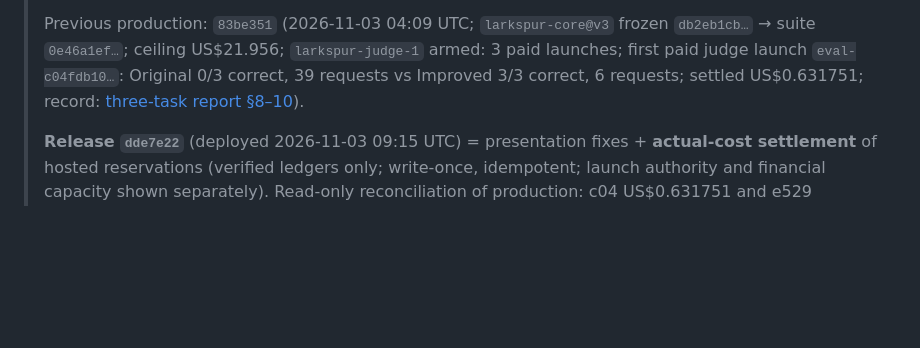
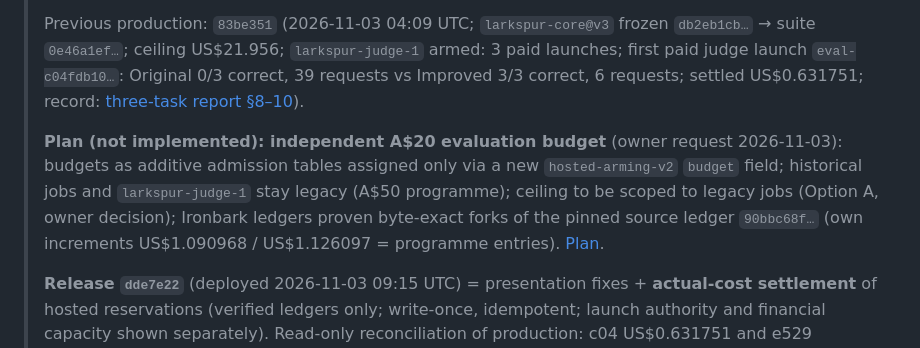
Before and after one commit to Ezio99/Hack_Agent_Readiness, a Markdown page: STATUS.md, the part around the change. GitHub-like rendering; blank space fills up the shorter version.

Commit message:
Plan: independent A$20 evaluation budget and actual-cost accounting review (documentation only; nothing implemented)
Claude-Session: https://claude.ai/code/session_01L5SZ5cV87cqMzBXtEazS5F

```diff
--- a/STATUS.md
+++ b/STATUS.md
@@ -7,6 +7,8 @@ Authoritative current handoff. Check it against the repository and production be
 > **PRODUCTION = `final-showcase` @ `dde7e22`** (deployed with owner approval 2026-11-03 09:15 UTC, minimal-risk path; image `st-dde7e22` = `sha256:d40199ef…`; rollback `rollback-83be351` (= `f5d9ec46…`); backup `predeploy-st-20261103T091245Z` (2 421 files); presentation fixes + actual-cost settlement live; judge access on; `larkspur-judge-1` 2 of 3 launches left. **2026-11-03 10:49 UTC: owner settled ONLY `eval-c04fdb10…` at US$0.631751** (one write-once settlement row; backup `admission-pre-settlement-20261103T104926Z`): ceiling US$21.956 (unchanged), reserved US$14.476 (as written), settled US$0.631751, outstanding US$10.736 (e529 + Ironbark, not settled by decision), **available US$10.588249** (the budget covers 2 launches = the arming's 2). Programme spend to date US$19.418057 = A$29.13 (c04 not yet appended to the programme ledger); worst case A$45.01 of A$50. Ledgers and 2 420/2 421 evidence files unchanged. Record: [hosted-settlement.md §6](collaboration/reports/hosted-settlement.md)).
 >
 > Previous production: `83be351` (2026-11-03 04:09 UTC; `larkspur-core@v3` frozen `db2eb1cb…` → suite `0e46a1ef…`; ceiling US$21.956; `larkspur-judge-1` armed: 3 paid launches; first paid judge launch `eval-c04fdb10…`: Original 0/3 correct, 39 requests vs Improved 3/3 correct, 6 requests; settled US$0.631751; record: [three-task report §8–10](collaboration/reports/final-showcase-three-task-suite.md)).
+>
+> **Plan (not implemented): independent A$20 evaluation budget** (owner request 2026-11-03): budgets as additive admission tables assigned only via a new `hosted-arming-v2` `budget` field; historical jobs and `larkspur-judge-1` stay legacy (A$50 programme); ceiling to be scoped to legacy jobs (Option A, owner decision); Ironbark ledgers proven byte-exact forks of the pinned source ledger `90bbc68f…` (own increments US$1.090968 / US$1.126097 = programme entries). [Plan](collaboration/reports/budget-a20-plan.md).
 >
 > **Release `dde7e22`** (deployed 2026-11-03 09:15 UTC) = presentation fixes + **actual-cost settlement** of hosted reservations (verified ledgers only; write-once, idempotent; launch authority and financial capacity shown separately). Read-only reconciliation of production: c04 US$0.631751 and e529 US$1.546226 eligible (release US$8.998023, owner only); Ironbark reservations kept. Settling both requires lowering the ceiling to US$19.38 to keep the worst case within A$50 (A$49.98). [Report](collaboration/reports/hosted-settlement.md).
 >
```
Also changed, not shown: collaboration/reports/budget-a20-plan.md (added, +185 -0 lines).
